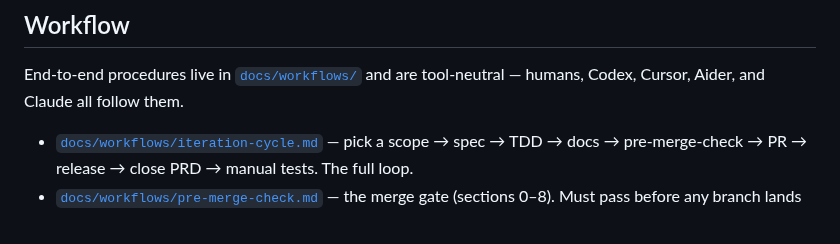
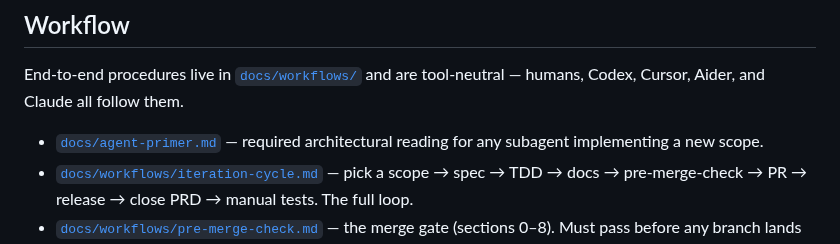
Before and after one commit to proggarapsody/bitbottle, a Markdown page: AGENTS.md, the part around the change. GitHub-like rendering.

Commit message:
docs(sync): add docs/agent-primer.md to AGENTS.md workflow section
Ensures the primer is discoverable from the canonical hub doc.

```diff
--- a/AGENTS.md
+++ b/AGENTS.md
@@ -10,6 +10,7 @@ See [CONTRIBUTING.md](CONTRIBUTING.md) for full workflow, code style, and testin
 
 End-to-end procedures live in [`docs/workflows/`](docs/workflows/) and are tool-neutral — humans, Codex, Cursor, Aider, and Claude all follow them.
 
+- [`docs/agent-primer.md`](docs/agent-primer.md) — required architectural reading for any subagent implementing a new scope.
 - [`docs/workflows/iteration-cycle.md`](docs/workflows/iteration-cycle.md) — pick a scope → spec → TDD → docs → pre-merge-check → PR → release → close PRD → manual tests. The full loop.
 - [`docs/workflows/pre-merge-check.md`](docs/workflows/pre-merge-check.md) — the merge gate (sections 0–8). Must pass before any branch lands on `main`.
 
```
